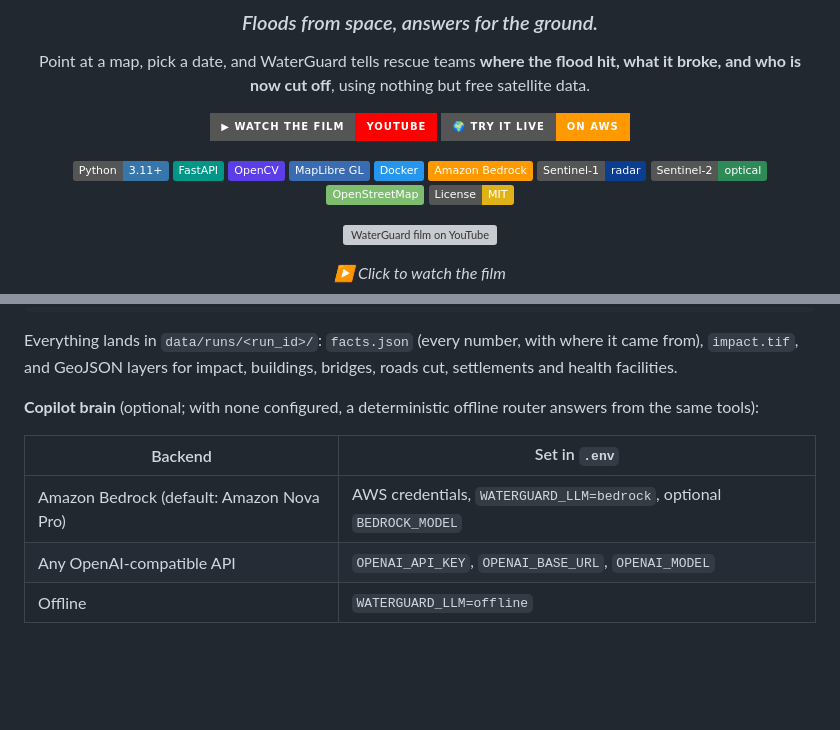
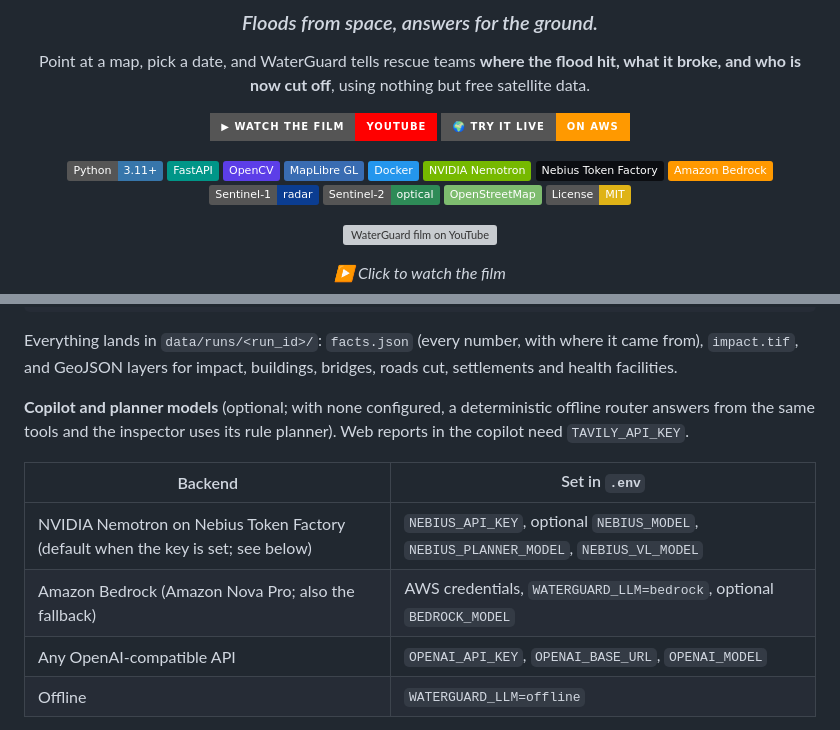
Before and after one commit to Dupahar/WaterGuard, a Markdown page: README.md, 2 parts joined by grey strips. GitHub-like rendering; badges without logos; blank space fills up the shorter version; grey boxes are pictures that could not be loaded.

```diff
--- a/README.md
+++ b/README.md
@@ -14,6 +14,8 @@ Point at a map, pick a date, and WaterGuard tells rescue teams **where the flood
 ![OpenCV](https://img.shields.io/badge/OpenCV-5C3EE8?logo=opencv&logoColor=white)
 ![MapLibre](https://img.shields.io/badge/MapLibre_GL-396CB2?logo=maplibre&logoColor=white)
 ![Docker](https://img.shields.io/badge/Docker-2496ED?logo=docker&logoColor=white)
+![NVIDIA Nemotron](https://img.shields.io/badge/NVIDIA_Nemotron-76B900?logo=nvidia&logoColor=white)
+![Nebius Token Factory](https://img.shields.io/badge/Nebius_Token_Factory-0B0D11)
 ![Amazon Bedrock](https://img.shields.io/badge/Amazon_Bedrock-FF9900?logo=amazonwebservices&logoColor=white)
 ![Sentinel-1](https://img.shields.io/badge/Sentinel--1-radar-0B3D91)
 ![Sentinel-2](https://img.shields.io/badge/Sentinel--2-optical-2E8B57)
@@ -97,11 +99,12 @@ python -m waterguard.pipeline --bbox 85.313 28.139 85.358 28.198 --date 2026-08-
 
 Everything lands in `data/runs/<run_id>/`: `facts.json` (every number, with where it came from), `impact.tif`, and GeoJSON layers for impact, buildings, bridges, roads cut, settlements and health facilities.
 
-**Copilot brain** (optional; with none configured, a deterministic offline router answers from the same tools):
+**Copilot and planner models** (optional; with none configured, a deterministic offline router answers from the same tools and the inspector uses its rule planner). Web reports in the copilot need `TAVILY_API_KEY`.
 
 | Backend | Set in `.env` |
 |---|---|
-| Amazon Bedrock (default: Amazon Nova Pro) | AWS credentials, `WATERGUARD_LLM=bedrock`, optional `BEDROCK_MODEL` |
+| NVIDIA Nemotron on Nebius Token Factory (default when the key is set; see below) | `NEBIUS_API_KEY`, optional `NEBIUS_MODEL`, `NEBIUS_PLANNER_MODEL`, `NEBIUS_VL_MODEL` |
+| Amazon Bedrock (Amazon Nova Pro; also the fallback) | AWS credentials, `WATERGUARD_LLM=bedrock`, optional `BEDROCK_MODEL` |
 | Any OpenAI-compatible API | `OPENAI_API_KEY`, `OPENAI_BASE_URL`, `OPENAI_MODEL` |
 | Offline | `WATERGUARD_LLM=offline` |
 
```
Also changed, not shown: other parts of README.md (+24 -0 lines).
